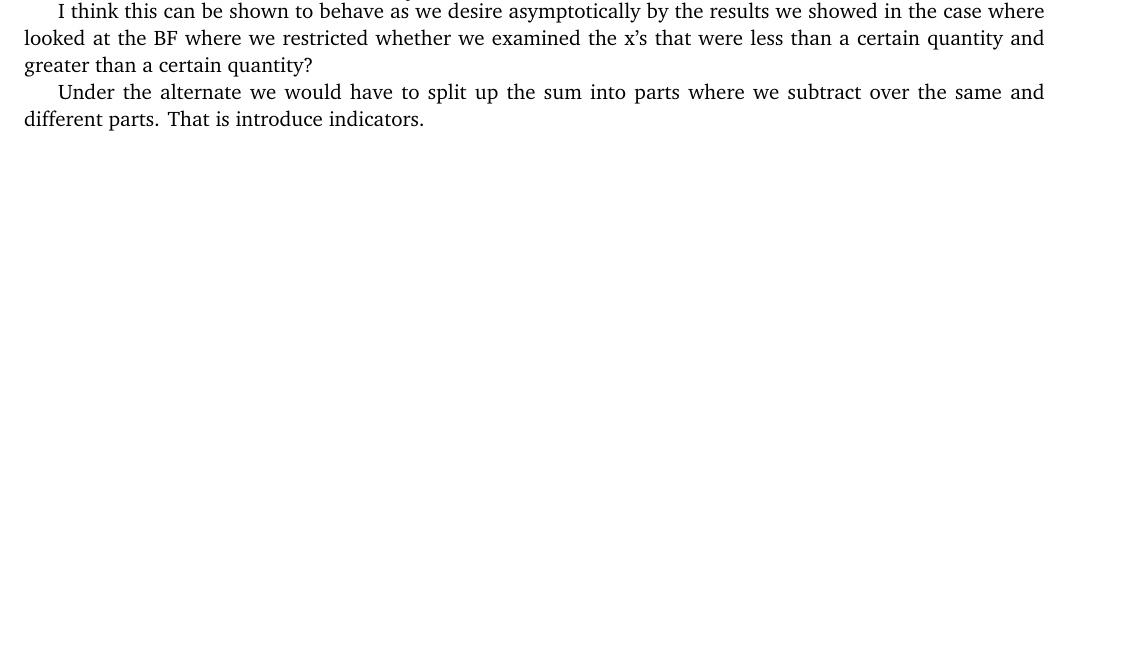
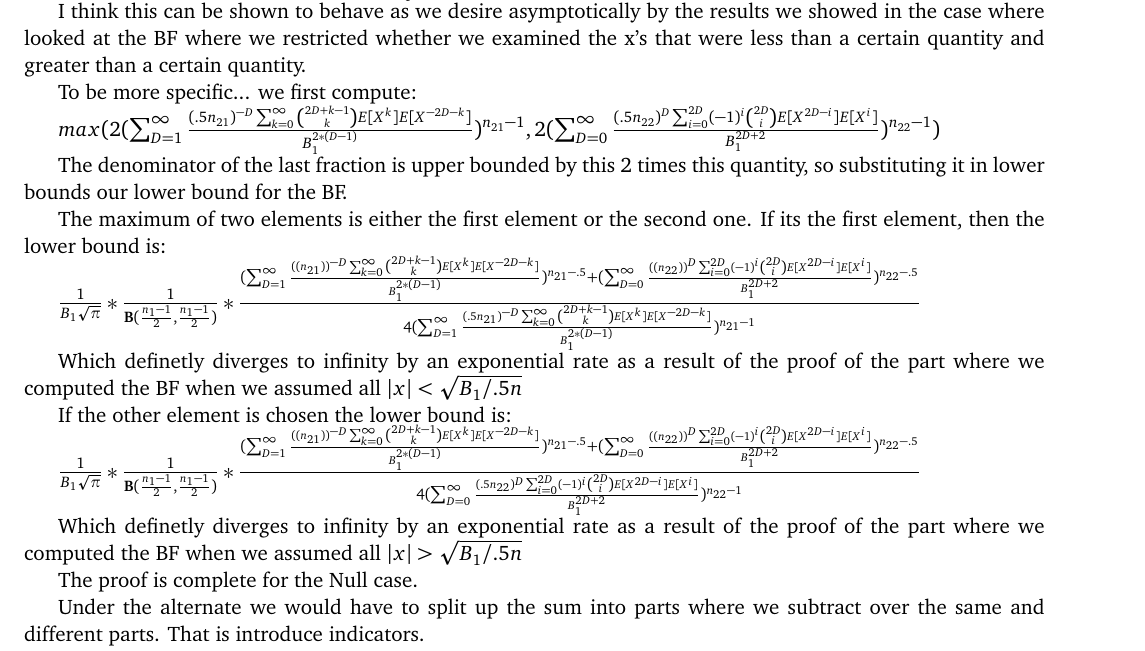
Before and after one commit to naveedmerchant/NonparametricCommonDistTests, a LaTeX document (BFconsistencyattempts.tex): part of page 6 of 6, cut so that both start at the same text, the shorter picture padded with empty space. Compiled offline with pdfLaTeX.

Commit message:
More edits

```diff
--- a/BFconsistencyattempts.tex
+++ b/BFconsistencyattempts.tex
@@ -367,8 +367,27 @@ A lower bound for the BF that we want to examine then is:
 
  $\frac{1}{B_1 \sqrt{\pi}} * \frac{1}{ \mathbf{B}(\frac{n_{1} -1}{2}, \frac{n_1 -1}{2})} * \frac{ (\sum_{D=1}^\infty \frac{((n_{21}))^{-D}\sum_{k=0}^{\infty} \binom{2D+k-1}{k}E[{X^k}]E[{X^{-2D-k}}]}{B_1^{2*(D-1)}})^{n_{21} - .5} + (\sum_{D=0}^\infty \frac{((n_{22}))^D \sum_{i=0}^{2D} (-1)^i \binom{2D}{i}E[X^{2D-i}]E[X^{i}]}{B_1^{2D+2}})^{n_{22}- .5}}{2(\sum_{D=1}^\infty \frac{(.5n_{21})^{-D}\sum_{k=0}^{\infty} \binom{2D+k-1}{k}E[{X^k}]E[{X^{-2D-k}}]}{B_1^{2*(D-1)}})^{{n_{21}} - 1} + 2(\sum_{D=0}^\infty \frac{(.5n_{22})^D \sum_{i=0}^{2D} (-1)^i \binom{2D}{i}E[X^{2D-i}]E[X^{i}]}{B_1^{2D+2}})^{{n_{22}} - 1}}$
 
-I think this can be shown to behave as we desire asymptotically by the results we showed in the case where looked at the BF where we restricted whether we examined the x's that were less than a certain quantity and greater than a certain quantity?
+I think this can be shown to behave as we desire asymptotically by the results we showed in the case where looked at the BF where we restricted whether we examined the x's that were less than a certain quantity and greater than a certain quantity.
 
+To be more specific... we first compute:
+
+$max({2(\sum_{D=1}^\infty \frac{(.5n_{21})^{-D}\sum_{k=0}^{\infty} \binom{2D+k-1}{k}E[{X^k}]E[{X^{-2D-k}}]}{B_1^{2*(D-1)}})^{{n_{21}} - 1}, 2(\sum_{D=0}^\infty \frac{(.5n_{22})^D \sum_{i=0}^{2D} (-1)^i \binom{2D}{i}E[X^{2D-i}]E[X^{i}]}{B_1^{2D+2}})^{{n_{22}} - 1}})$
+
+The denominator of the last fraction is upper bounded by this 2 times this quantity, so substituting it in lower bounds our lower bound for the BF.
+
+The maximum of two elements is either the first element or the second one. If its the first element, then the lower bound is:
+
+ $\frac{1}{B_1 \sqrt{\pi}} * \frac{1}{ \mathbf{B}(\frac{n_{1} -1}{2}, \frac{n_1 -1}{2})} * \frac{ (\sum_{D=1}^\infty \frac{((n_{21}))^{-D}\sum_{k=0}^{\infty} \binom{2D+k-1}{k}E[{X^k}]E[{X^{-2D-k}}]}{B_1^{2*(D-1)}})^{n_{21} - .5} + (\sum_{D=0}^\infty \frac{((n_{22}))^D \sum_{i=0}^{2D} (-1)^i \binom{2D}{i}E[X^{2D-i}]E[X^{i}]}{B_1^{2D+2}})^{n_{22}- .5}}{4(\sum_{D=1}^\infty \frac{(.5n_{21})^{-D}\sum_{k=0}^{\infty} \binom{2D+k-1}{k}E[{X^k}]E[{X^{-2D-k}}]}{B_1^{2*(D-1)}})^{{n_{21}} - 1}}$
+
+Which definetly diverges to infinity by an exponential rate as a result of the proof of the part where we computed the BF when we assumed all $|x| < \sqrt{B_1 / .5n}$
+
+If the other element is chosen the lower bound is:
+
+$ \frac{1}{B_1 \sqrt{\pi}} * \frac{1}{ \mathbf{B}(\frac{n_{1} -1}{2}, \frac{n_1 -1}{2})} * \frac{ (\sum_{D=1}^\infty \frac{((n_{21}))^{-D}\sum_{k=0}^{\infty} \binom{2D+k-1}{k}E[{X^k}]E[{X^{-2D-k}}]}{B_1^{2*(D-1)}})^{n_{21} - .5} + (\sum_{D=0}^\infty \frac{((n_{22}))^D \sum_{i=0}^{2D} (-1)^i \binom{2D}{i}E[X^{2D-i}]E[X^{i}]}{B_1^{2D+2}})^{n_{22}- .5}}{4(\sum_{D=0}^\infty \frac{(.5n_{22})^D \sum_{i=0}^{2D} (-1)^i \binom{2D}{i}E[X^{2D-i}]E[X^{i}]}{B_1^{2D+2}})^{{n_{22}} - 1}}$
+
+Which definetly diverges to infinity by an exponential rate as a result of the proof of the part where we computed the BF when we assumed all $|x| > \sqrt{B_1 / .5n}$
+
+The proof is complete for the Null case.
 \end{obeylines}
 
 Under the alternate we would have to split up the sum into parts where we subtract over the same and different parts. That is introduce indicators.
```
Also changed, not shown: BFconsistencyattempts.pdf, 1 other file.
